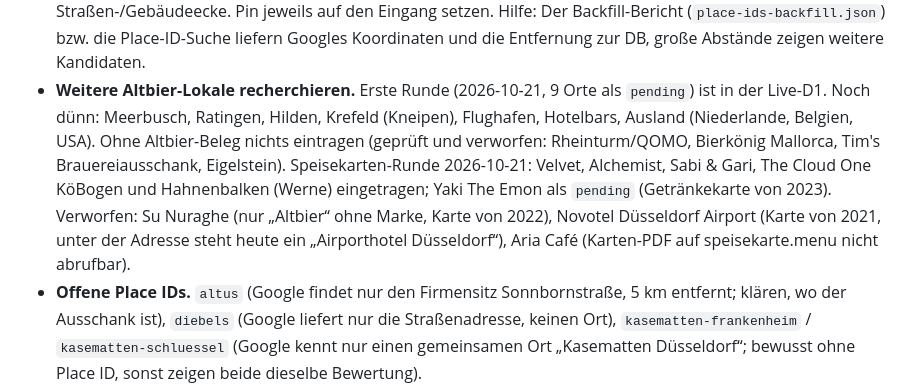
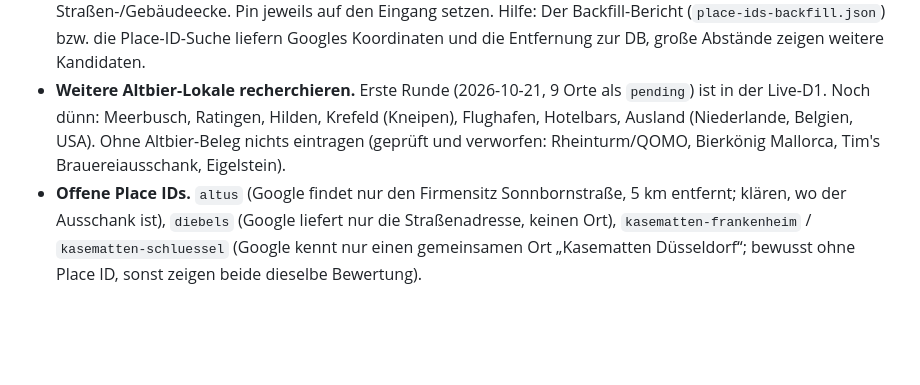
Before and after one commit to 3DJupp/altbieratlas_de, a Markdown page: BACKLOG.md, the part around the change. Drawn GitHub-style; blank space fills up the shorter version.

Commit message:
Backlog-Notiz zur Speisekarten-Runde zurückgenommen
Co-Authored-By: Claude Opus 5.5 <noreply@anthropic.com>
Claude-Session: https://claude.ai/code/session_01Hg8dXpFsUYt3zs1MLdEgy8

```diff
--- a/BACKLOG.md
+++ b/BACKLOG.md
@@ -19,11 +19,6 @@ Stand 2026-10-20.
   in der Live-D1. Noch dünn: Meerbusch, Ratingen, Hilden, Krefeld (Kneipen), Flughafen,
   Hotelbars, Ausland (Niederlande, Belgien, USA). Ohne Altbier-Beleg nichts eintragen
   (geprüft und verworfen: Rheinturm/QOMO, Bierkönig Mallorca, Tim's Brauereiausschank, Eigelstein).
-  Speisekarten-Runde 2026-10-21: Velvet, Alchemist, Sabi & Gari, The Cloud One KöBogen und
-  Hahnenbalken (Werne) eingetragen; Yaki The Emon als `pending` (Getränkekarte von 2023).
-  Verworfen: Su Nuraghe (nur „Altbier“ ohne Marke, Karte von 2022), Novotel Düsseldorf Airport
-  (Karte von 2021, unter der Adresse steht heute ein „Airporthotel Düsseldorf“), Aria Café
-  (Karten-PDF auf speisekarte.menu nicht abrufbar).
 - **Offene Place IDs.** `altus` (Google findet nur den Firmensitz Sonnbornstraße, 5 km entfernt;
   klären, wo der Ausschank ist), `diebels` (Google liefert nur die Straßenadresse, keinen Ort),
   `kasematten-frankenheim` / `kasematten-schluessel` (Google kennt nur einen gemeinsamen Ort
```
